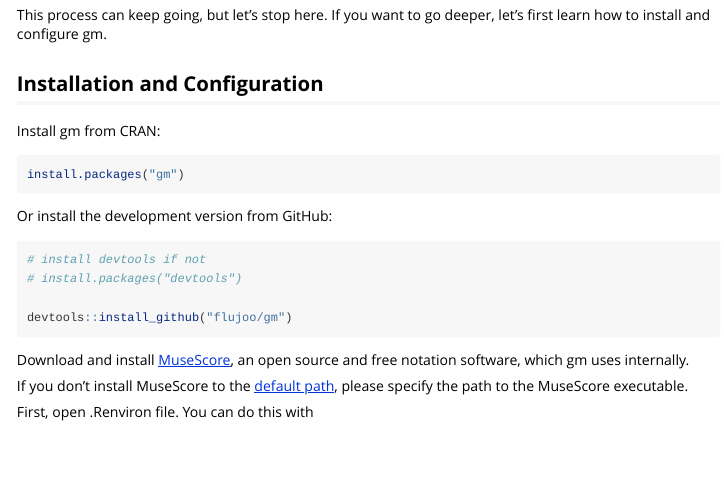
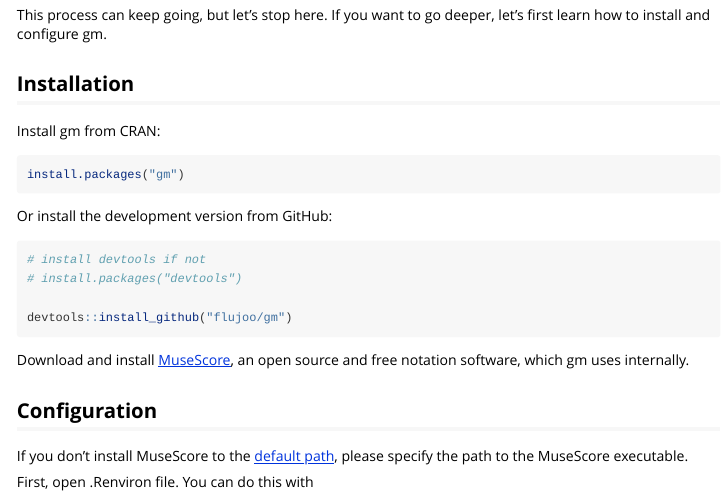
Before and after one commit to flujoo/gm, an R Markdown document (vignettes/gm.Rmd): the page in a window 1100 px wide, from 1290 px down. Rendered offline with R 4.5, knitr and Pandoc, with nearby package versions.

Commit message:
Split Installation and Configuration in gm.Rmd

```diff
--- a/vignettes/gm.Rmd
+++ b/vignettes/gm.Rmd
@@ -100,7 +100,7 @@
 let's first learn how to install and configure gm.
 
 
-## Installation and Configuration
+## Installation
 
 Install gm from CRAN:
 
@@ -119,6 +119,9 @@
 
 Download and install [MuseScore](https://musescore.org/),
 an open source and free notation software, which gm uses internally.
+
+
+## Configuration
 
 If you don't install MuseScore to the
 [default path](https://musescore.org/en/handbook/3/revert-factory-settings),
```
